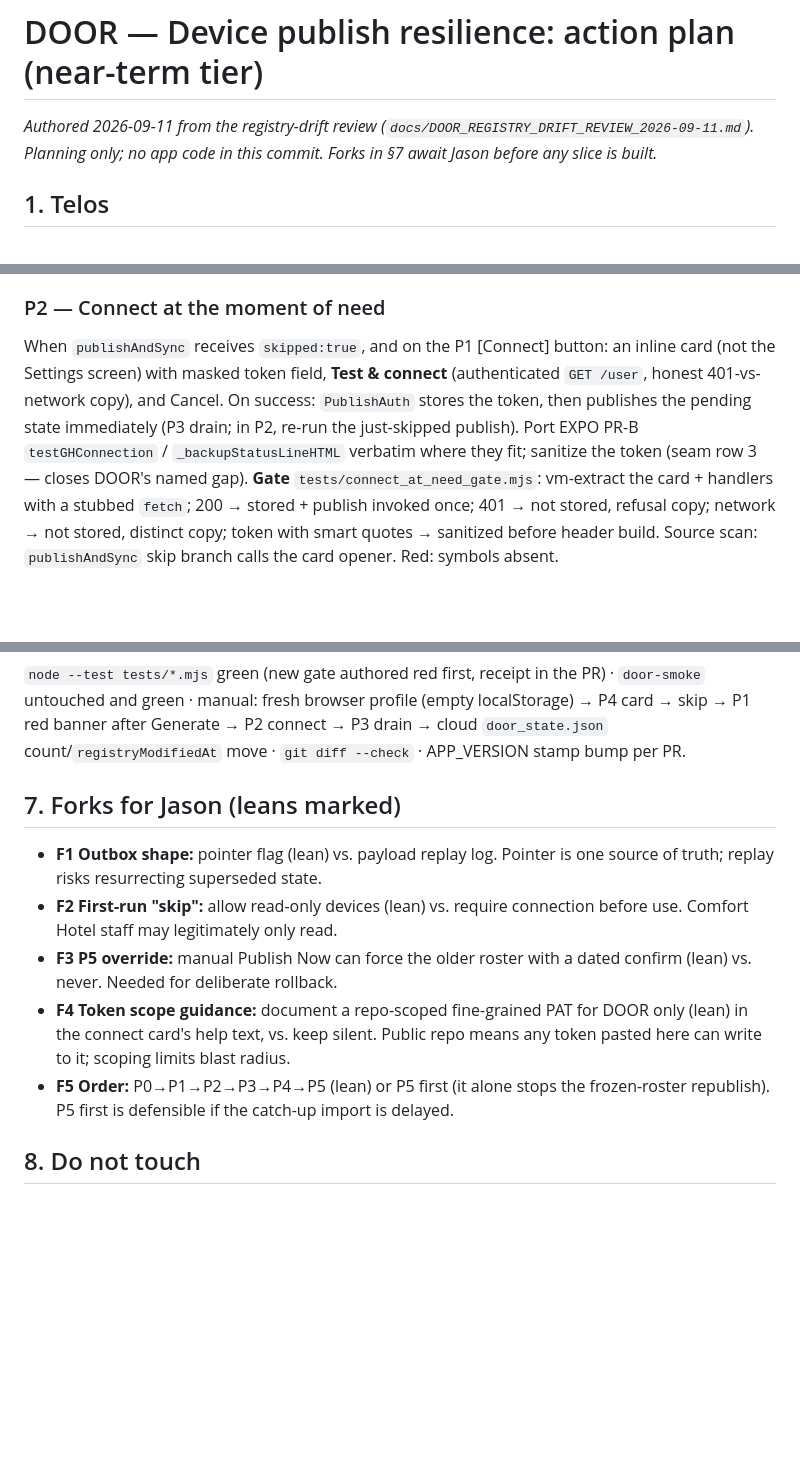
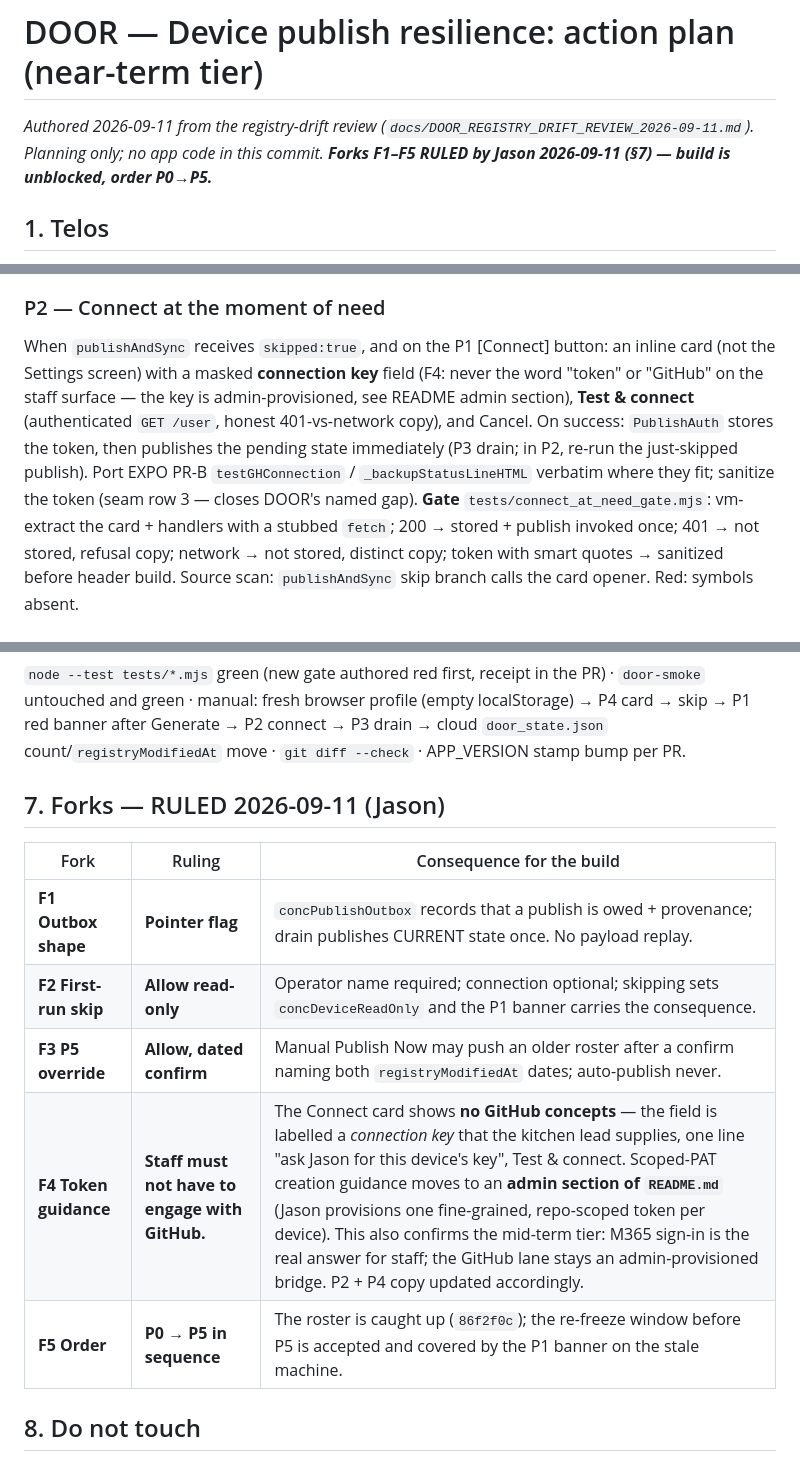
Before and after one commit to kennedyjasondavid-eng/conc-kitchen-door, a Markdown page: DOOR_DEVICE_PUBLISH_RESILIENCE_ACTION_PLAN_2026-09-11.md, 3 parts joined by grey strips. Drawn GitHub-style; blank space fills up the shorter version.

Commit message:
docs(door): record F1–F5 rulings on the publish-resilience plan (build unblocked, P0→P5)
Co-Authored-By: Claude Fable 5.1 <noreply@anthropic.com>

```diff
--- a/DOOR_DEVICE_PUBLISH_RESILIENCE_ACTION_PLAN_2026-09-11.md
+++ b/DOOR_DEVICE_PUBLISH_RESILIENCE_ACTION_PLAN_2026-09-11.md
@@ -1,6 +1,6 @@
 # DOOR — Device publish resilience: action plan (near-term tier)
 
-*Authored 2026-09-11 from the registry-drift review (`docs/DOOR_REGISTRY_DRIFT_REVIEW_2026-09-11.md`). Planning only; no app code in this commit. Forks in §7 await Jason before any slice is built.*
+*Authored 2026-09-11 from the registry-drift review (`docs/DOOR_REGISTRY_DRIFT_REVIEW_2026-09-11.md`). Planning only; no app code in this commit. **Forks F1–F5 RULED by Jason 2026-09-11 (§7) — build is unblocked, order P0→P5.***
 
 ## 1. Telos
 
@@ -55,7 +55,7 @@ A standing banner on Enter Changes, rendered by `updateDailyImportPrompt` next t
 **Gate** `tests/device_capability_banner_gate.mjs`: pure-function truth table (each reason alone, combined, none); source scan that `updateDailyImportPrompt` calls the renderer and that every `_doPublishToGitHub` skip reason has a banner mapping (enumerate the reason strings; fail on an unmapped one). Red: function absent.
 
 ### P2 — Connect at the moment of need
-When `publishAndSync` receives `skipped:true`, and on the P1 [Connect] button: an inline card (not the Settings screen) with masked token field, **Test & connect** (authenticated `GET /user`, honest 401-vs-network copy), and Cancel. On success: `PublishAuth` stores the token, then publishes the pending state immediately (P3 drain; in P2, re-run the just-skipped publish). Port EXPO PR-B `testGHConnection` / `_backupStatusLineHTML` verbatim where they fit; sanitize the token (seam row 3 — closes DOOR's named gap).
+When `publishAndSync` receives `skipped:true`, and on the P1 [Connect] button: an inline card (not the Settings screen) with a masked **connection key** field (F4: never the word "token" or "GitHub" on the staff surface — the key is admin-provisioned, see README admin section), **Test & connect** (authenticated `GET /user`, honest 401-vs-network copy), and Cancel. On success: `PublishAuth` stores the token, then publishes the pending state immediately (P3 drain; in P2, re-run the just-skipped publish). Port EXPO PR-B `testGHConnection` / `_backupStatusLineHTML` verbatim where they fit; sanitize the token (seam row 3 — closes DOOR's named gap).
 **Gate** `tests/connect_at_need_gate.mjs`: vm-extract the card + handlers with a stubbed `fetch`; 200 → stored + publish invoked once; 401 → not stored, refusal copy; network → not stored, distinct copy; token with smart quotes → sanitized before header build. Source scan: `publishAndSync` skip branch calls the card opener. Red: symbols absent.
 
 ### P3 — Durable publish outbox
@@ -73,12 +73,14 @@ In `_doPublishToGitHub`, before building the file set: if the remote `door_state
 ## 6. Verification cadence (per slice)
 `node --test tests/*.mjs` green (new gate authored red first, receipt in the PR) · `door-smoke` untouched and green · manual: fresh browser profile (empty localStorage) → P4 card → skip → P1 red banner after Generate → P2 connect → P3 drain → cloud `door_state.json` count/`registryModifiedAt` move · `git diff --check` · APP_VERSION stamp bump per PR.
 
-## 7. Forks for Jason (leans marked)
-- **F1 Outbox shape:** pointer flag (lean) vs. payload replay log. Pointer is one source of truth; replay risks resurrecting superseded state.
-- **F2 First-run "skip":** allow read-only devices (lean) vs. require connection before use. Comfort Hotel staff may legitimately only read.
-- **F3 P5 override:** manual Publish Now can force the older roster with a dated confirm (lean) vs. never. Needed for deliberate rollback.
-- **F4 Token scope guidance:** document a repo-scoped fine-grained PAT for DOOR only (lean) in the connect card's help text, vs. keep silent. Public repo means any token pasted here can write to it; scoping limits blast radius.
-- **F5 Order:** P0→P1→P2→P3→P4→P5 (lean) or P5 first (it alone stops the frozen-roster republish). P5 first is defensible if the catch-up import is delayed.
+## 7. Forks — RULED 2026-09-11 (Jason)
+| Fork | Ruling | Consequence for the build |
+|---|---|---|
+| **F1 Outbox shape** | **Pointer flag** | `concPublishOutbox` records that a publish is owed + provenance; drain publishes CURRENT state once. No payload replay. |
+| **F2 First-run skip** | **Allow read-only** | Operator name required; connection optional; skipping sets `concDeviceReadOnly` and the P1 banner carries the consequence. |
+| **F3 P5 override** | **Allow, dated confirm** | Manual Publish Now may push an older roster after a confirm naming both `registryModifiedAt` dates; auto-publish never. |
+| **F4 Token guidance** | **Staff must not have to engage with GitHub.** | The Connect card shows **no GitHub concepts** — the field is labelled a *connection key* that the kitchen lead supplies, one line "ask Jason for this device's key", Test & connect. Scoped-PAT creation guidance moves to an **admin section of `README.md`** (Jason provisions one fine-grained, repo-scoped token per device). This also confirms the mid-term tier: M365 sign-in is the real answer for staff; the GitHub lane stays an admin-provisioned bridge. P2 + P4 copy updated accordingly. |
+| **F5 Order** | **P0 → P5 in sequence** | The roster is caught up (`86f2f0c`); the re-freeze window before P5 is accepted and covered by the P1 banner on the stale machine. |
 
 ## 8. Do not touch
 Import parsing/diff (`IMPORT_TAG_RULES`, `normalizeRestriction`, `diffImportAgainstRegistry`), routing/section logic, `pullStateFromGitHub`'s read-side guard, the atomic publish mechanics, artifact schemas/versions, the stale-registry banner's ground truth (P0 only moves *when* it is stamped). No Graph/M365 code.
```
Also changed, not shown: other parts of DOOR_DEVICE_PUBLISH_RESILIENCE_ACTION_PLAN_2026-09-11.md (+1 -1 lines).
